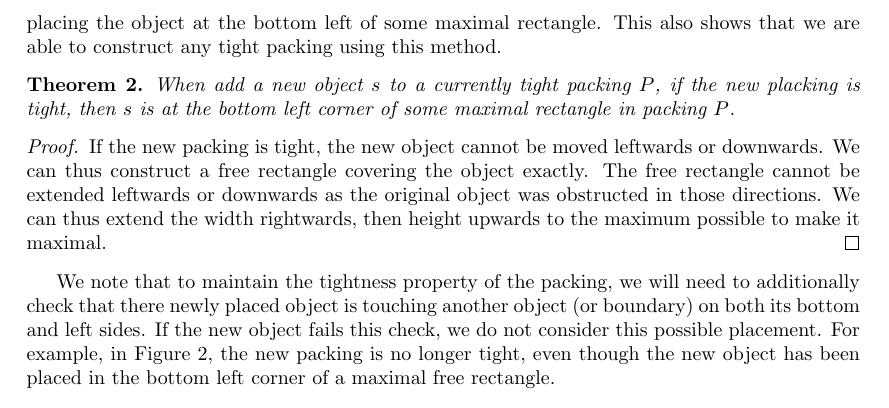
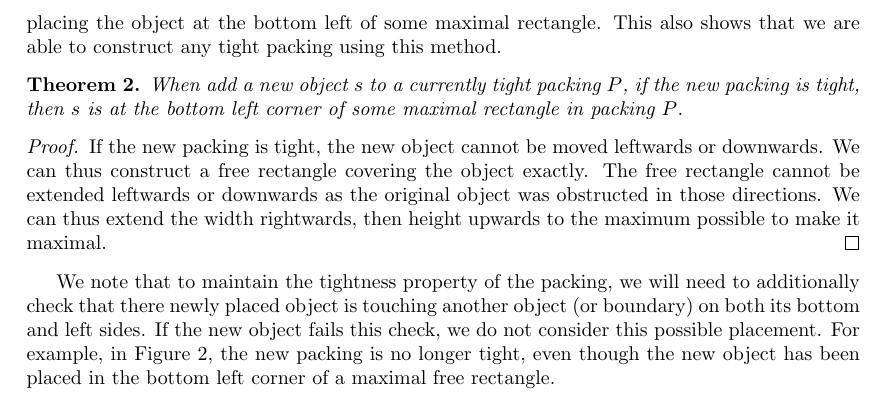
Before and after one commit to Ohohcakester/StripPacking, a LaTeX paper (report/interim.tex): part of page 4 of 12, cut so that both start at the same text. Compiled offline with pdfLaTeX.

Commit message:
Let me flix that for you

```diff
--- a/report/interim.tex
+++ b/report/interim.tex
@@ -127,7 +127,7 @@ To do this, we maintain a list of Maximal Rectangles that represent the possible
 
 \begin{thm}
 \label{thm:blmaxrect}
-When add a new object $s$ to a currently tight packing $P$, if the new placking is tight, then $s$ is at the bottom left corner of some maximal rectangle in packing $P$.
+When add a new object $s$ to a currently tight packing $P$, if the new packing is tight, then $s$ is at the bottom left corner of some maximal rectangle in packing $P$.
 \end{thm}
 \begin{proof}
 If the new packing is tight, the new object cannot be moved leftwards or downwards. We can thus construct a free rectangle covering the object exactly. The free rectangle cannot be extended leftwards or downwards as the original object was obstructed in those directions. We can thus extend the width rightwards, then height upwards to the maximum possible to make it maximal.
```
